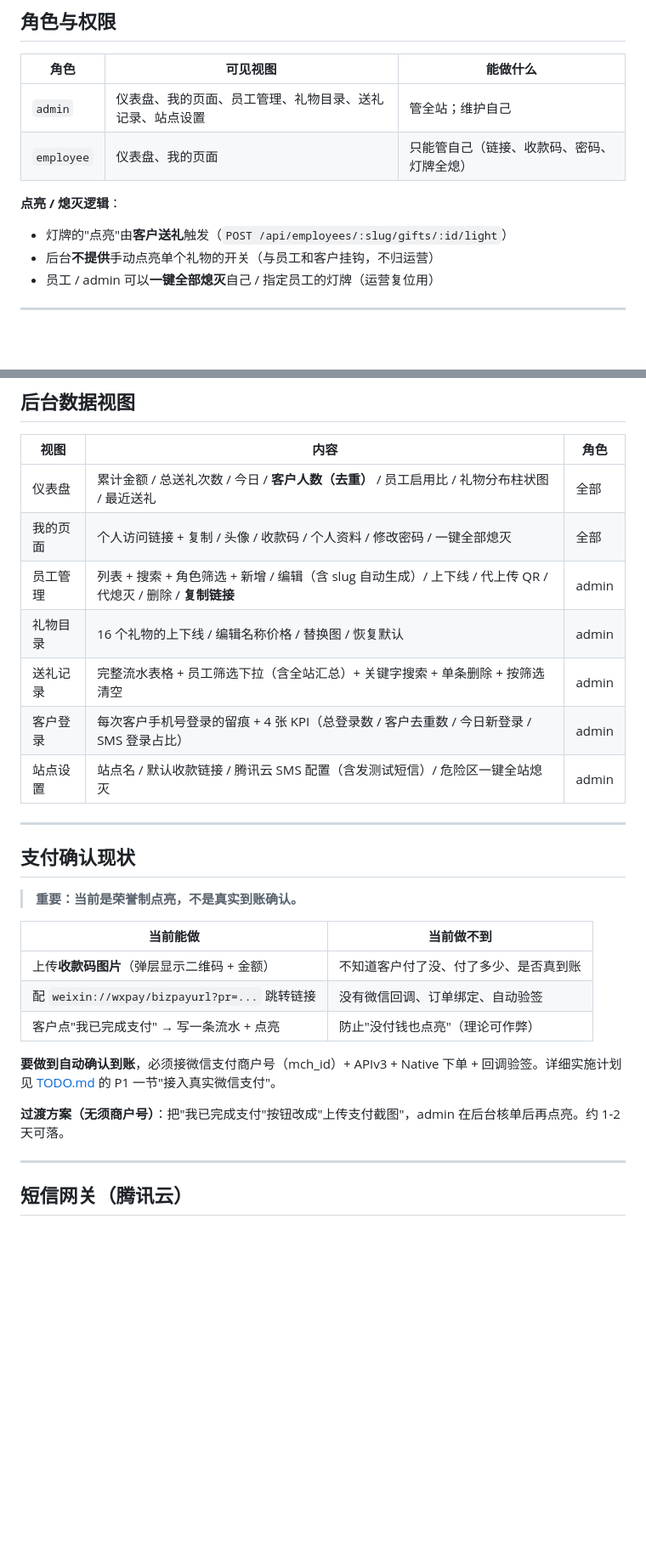
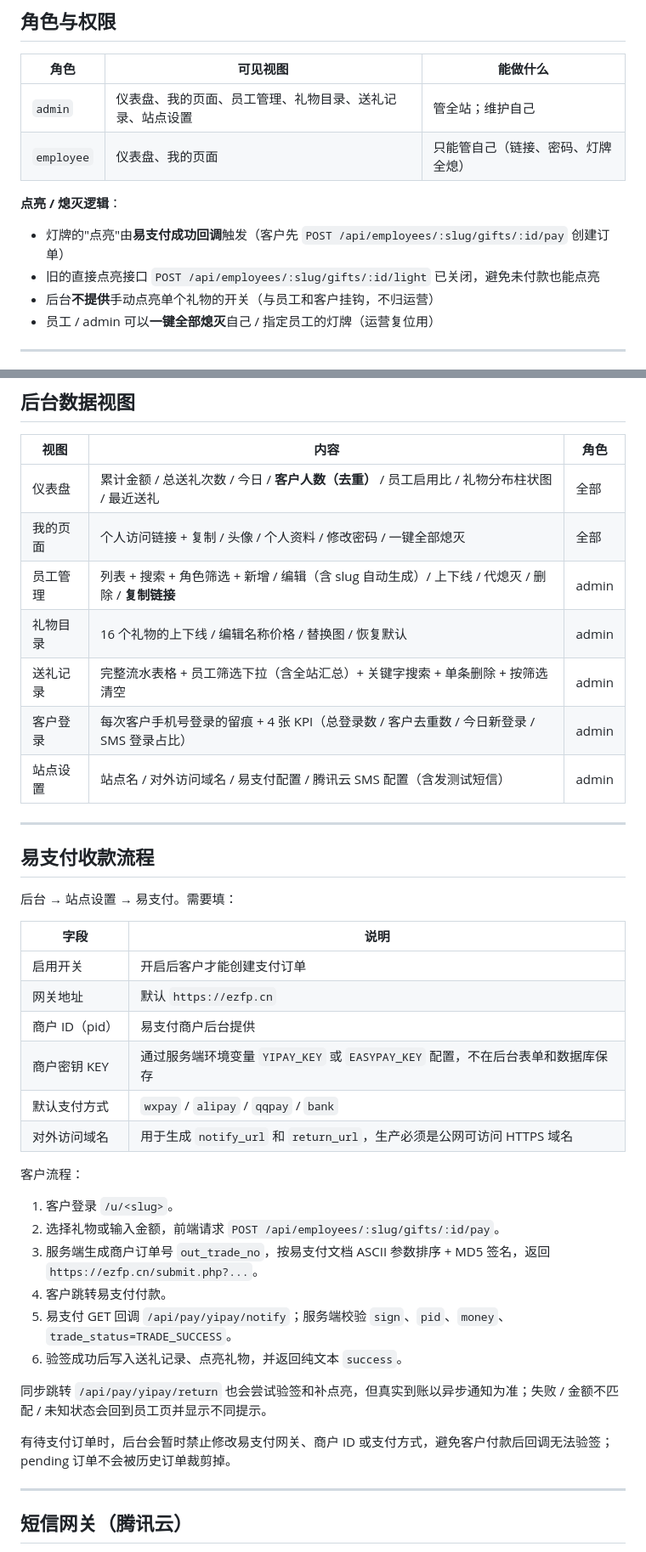
Before and after one commit to InkYue/bancun, a Markdown page: README.md, 2 parts joined by grey strips. Shown at 85% size. GitHub-like rendering; blank space fills up the shorter version.

Commit message:
docs: 更新易支付和 SQLite 说明
Ultraworked with [Sisyphus](https://github.com/code-yeongyu/oh-my-openagent)

Co-authored-by: Sisyphus <clio-agent@sisyphuslabs.ai>

```diff
--- a/README.md
+++ b/README.md
@@ -58,11 +62,12 @@ node server.js
 | 角色 | 可见视图 | 能做什么 |
 |------|---------|----------|
 | `admin` | 仪表盘、我的页面、员工管理、礼物目录、送礼记录、站点设置 | 管全站；维护自己 |
-| `employee` | 仪表盘、我的页面 | 只能管自己（链接、收款码、密码、灯牌全熄） |
+| `employee` | 仪表盘、我的页面 | 只能管自己（链接、密码、灯牌全熄） |
 
 **点亮 / 熄灭逻辑**：
 
-- 灯牌的"点亮"由**客户送礼**触发（`POST /api/employees/:slug/gifts/:id/light`）
+- 灯牌的"点亮"由**易支付成功回调**触发（客户先 `POST /api/employees/:slug/gifts/:id/pay` 创建订单）
+- 旧的直接点亮接口 `POST /api/employees/:slug/gifts/:id/light` 已关闭，避免未付款也能点亮
 - 后台**不提供**手动点亮单个礼物的开关（与员工和客户挂钩，不归运营）
 - 员工 / admin 可以**一键全部熄灭**自己 / 指定员工的灯牌（运营复位用）
 
@@ -85,28 +90,40 @@ node server.js
 | 视图 | 内容 | 角色 |
 |------|------|------|
 | 仪表盘 | 累计金额 / 总送礼次数 / 今日 / **客户人数（去重）** / 员工启用比 / 礼物分布柱状图 / 最近送礼 | 全部 |
-| 我的页面 | 个人访问链接 + 复制 / 头像 / 收款码 / 个人资料 / 修改密码 / 一键全部熄灭 | 全部 |
-| 员工管理 | 列表 + 搜索 + 角色筛选 + 新增 / 编辑（含 slug 自动生成）/ 上下线 / 代上传 QR / 代熄灭 / 删除 / **复制链接** | admin |
+| 我的页面 | 个人访问链接 + 复制 / 头像 / 个人资料 / 修改密码 / 一键全部熄灭 | 全部 |
+| 员工管理 | 列表 + 搜索 + 角色筛选 + 新增 / 编辑（含 slug 自动生成）/ 上下线 / 代熄灭 / 删除 / **复制链接** | admin |
 | 礼物目录 | 16 个礼物的上下线 / 编辑名称价格 / 替换图 / 恢复默认 | admin |
 | 送礼记录 | 完整流水表格 + 员工筛选下拉（含全站汇总）+ 关键字搜索 + 单条删除 + 按筛选清空 | admin |
 | 客户登录 | 每次客户手机号登录的留痕 + 4 张 KPI（总登录数 / 客户去重数 / 今日新登录 / SMS 登录占比） | admin |
-| 站点设置 | 站点名 / 默认收款链接 / 腾讯云 SMS 配置（含发测试短信）/ 危险区一键全站熄灭 | admin |
+| 站点设置 | 站点名 / 对外访问域名 / 易支付配置 / 腾讯云 SMS 配置（含发测试短信） | admin |
 
 ---
 
-## 支付确认现状
+## 易支付收款流程
 
-> **重要：当前是荣誉制点亮，不是真实到账确认。**
+后台 → 站点设置 → 易支付。需要填：
 
-| 当前能做 | 当前做不到 |
-|---------|----------|
-| 上传**收款码图片**（弹层显示二维码 + 金额） | 不知道客户付了没、付了多少、是否真到账 |
-| 配 `weixin://wxpay/bizpayurl?pr=...` 跳转链接 | 没有微信回调、订单绑定、自动验签 |
-| 客户点"我已完成支付" → 写一条流水 + 点亮 | 防止"没付钱也点亮"（理论可作弊） |
+| 字段 | 说明 |
+|------|------|
+| 启用开关 | 开启后客户才能创建支付订单 |
+| 网关地址 | 默认 `https://ezfp.cn` |
+| 商户 ID（pid） | 易支付商户后台提供 |
+| 商户密钥 KEY | 通过服务端环境变量 `YIPAY_KEY` 或 `EASYPAY_KEY` 配置，不在后台表单和数据库保存 |
+| 默认支付方式 | `wxpay` / `alipay` / `qqpay` / `bank` |
+| 对外访问域名 | 用于生成 `notify_url` 和 `return_url`，生产必须是公网可访问 HTTPS 域名 |
 
-**要做到自动确认到账**，必须接微信支付商户号（mch_id）+ APIv3 + Native 下单 + 回调验签。详细实施计划见 [TODO.md](TODO.md) 的 P1 一节"接入真实微信支付"。
+客户流程：
 
-**过渡方案（无须商户号）**：把"我已完成支付"按钮改成"上传支付截图"，admin 在后台核单后再点亮。约 1-2 天可落。
+1. 客户登录 `/u/<slug>`。
+2. 选择礼物或输入金额，前端请求 `POST /api/employees/:slug/gifts/:id/pay`。
+3. 服务端生成商户订单号 `out_trade_no`，按易支付文档 ASCII 参数排序 + MD5 签名，返回 `https://ezfp.cn/submit.php?...`。
+4. 客户跳转易支付付款。
+5. 易支付 GET 回调 `/api/pay/yipay/notify`；服务端校验 `sign`、`pid`、`money`、`trade_status=TRADE_SUCCESS`。
+6. 验签成功后写入送礼记录、点亮礼物，并返回纯文本 `success`。
+
+同步跳转 `/api/pay/yipay/return` 也会尝试验签和补点亮，但真实到账以异步通知为准；失败 / 金额不匹配 / 未知状态会回到员工页并显示不同提示。
+
+有待支付订单时，后台会暂时禁止修改易支付网关、商户 ID 或支付方式，避免客户付款后回调无法验签；pending 订单不会被历史订单裁剪掉。
 
 ---
 
```
Also changed, not shown: other parts of README.md (+24 -22 lines), DONE.md (+29 -5 lines), TODO.md (+3 -13 lines).
